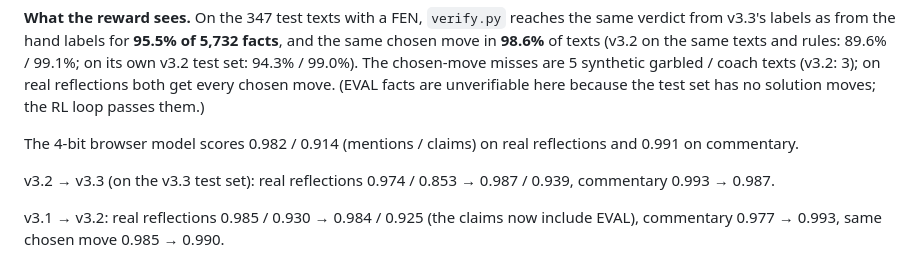
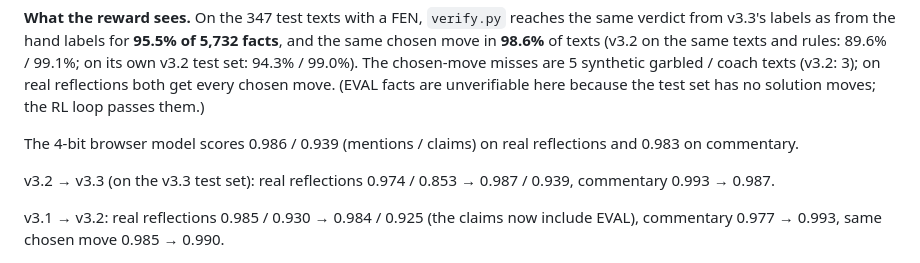
Before and after one commit to manoletre/chess-moves-from-text, a Markdown page: README.md, the part around the change. Drawn GitHub-style.

Commit message:
README: 4-bit browser model scores for v3.3
Co-Authored-By: Claude Opus 5.5 <noreply@anthropic.com>

```diff
--- a/README.md
+++ b/README.md
@@ -116,7 +116,7 @@ Test texts the model never trained on: **194 real reflections** from puzzles not
 
 **What the reward sees.** On the 347 test texts with a FEN, `verify.py` reaches the same verdict from v3.3's labels as from the hand labels for **95.5% of 5,732 facts**, and the same chosen move in **98.6%** of texts (v3.2 on the same texts and rules: 89.6% / 99.1%; on its own v3.2 test set: 94.3% / 99.0%). The chosen-move misses are 5 synthetic garbled / coach texts (v3.2: 3); on real reflections both get every chosen move. (EVAL facts are unverifiable here because the test set has no solution moves; the RL loop passes them.)
 
-The 4-bit browser model scores 0.982 / 0.914 (mentions / claims) on real reflections and 0.991 on commentary.
+The 4-bit browser model scores 0.986 / 0.939 (mentions / claims) on real reflections and 0.983 on commentary.
 
 v3.2 → v3.3 (on the v3.3 test set): real reflections 0.974 / 0.853 → 0.987 / 0.939, commentary 0.993 → 0.987.
 
```
